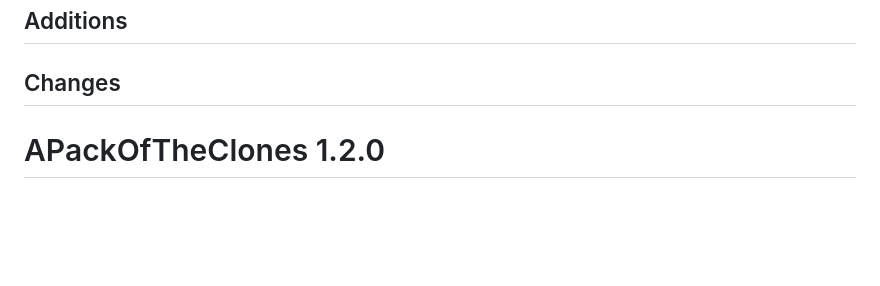
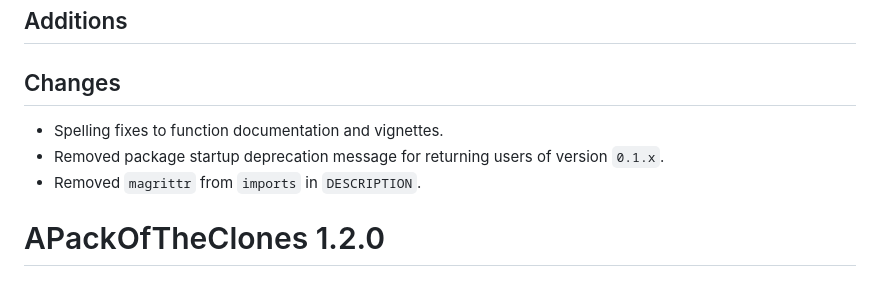
Before and after one commit to Qile0317/APackOfTheClones, a Markdown page: NEWS.md, the part around the change printed below. Drawn GitHub-style; blank space fills up the shorter version.

```diff
--- a/NEWS.md
+++ b/NEWS.md
@@ -5,4 +7,8 @@
 ## Changes
+
+- Spelling fixes to function documentation and vignettes.
+- Removed package startup deprecation message for returning users of version `0.1.x`.
+- Removed `magrittr` from `imports` in `DESCRIPTION`.
 
 # APackOfTheClones 1.2.0
 
```
Also changed, not shown: other parts of NEWS.md (+2 -0 lines), README.md (+2 -2 lines).
